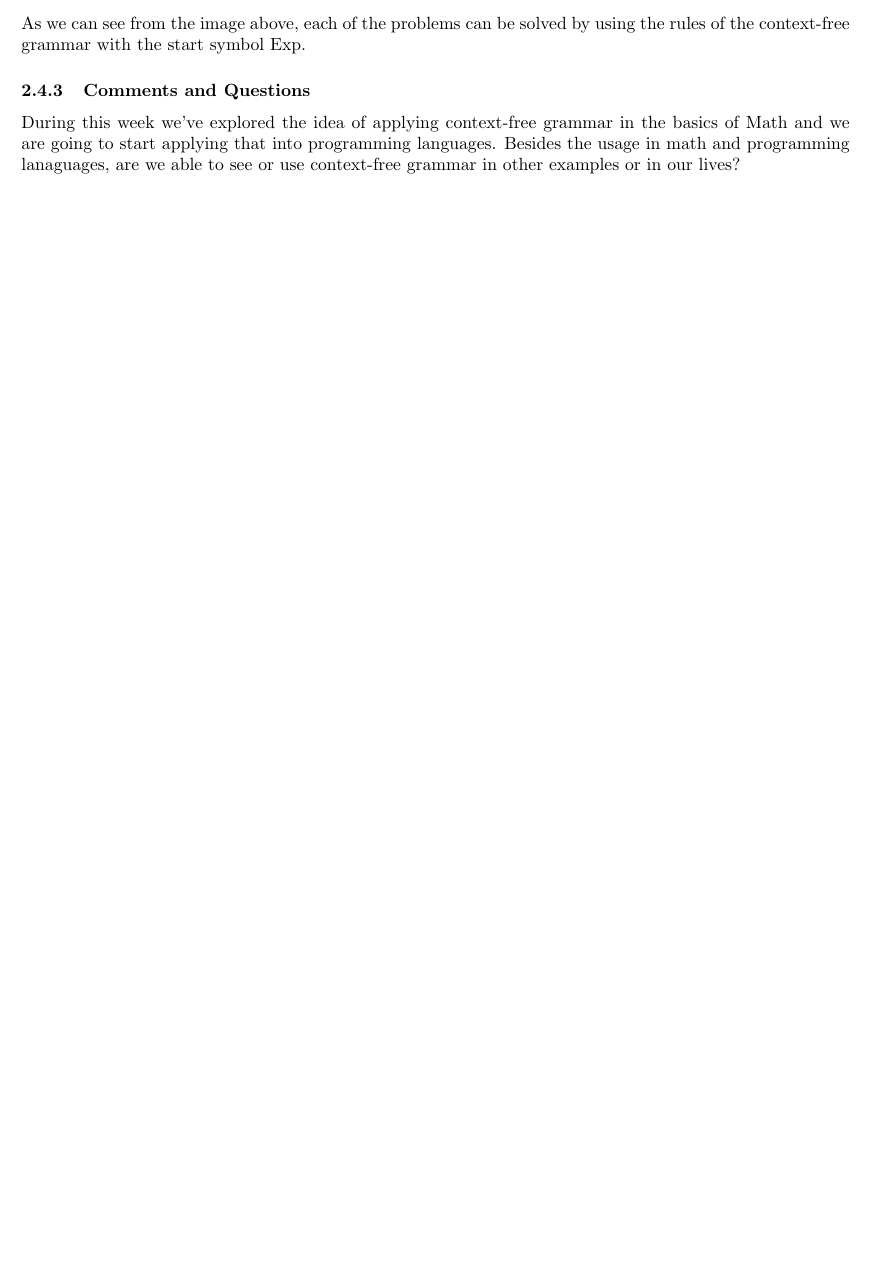
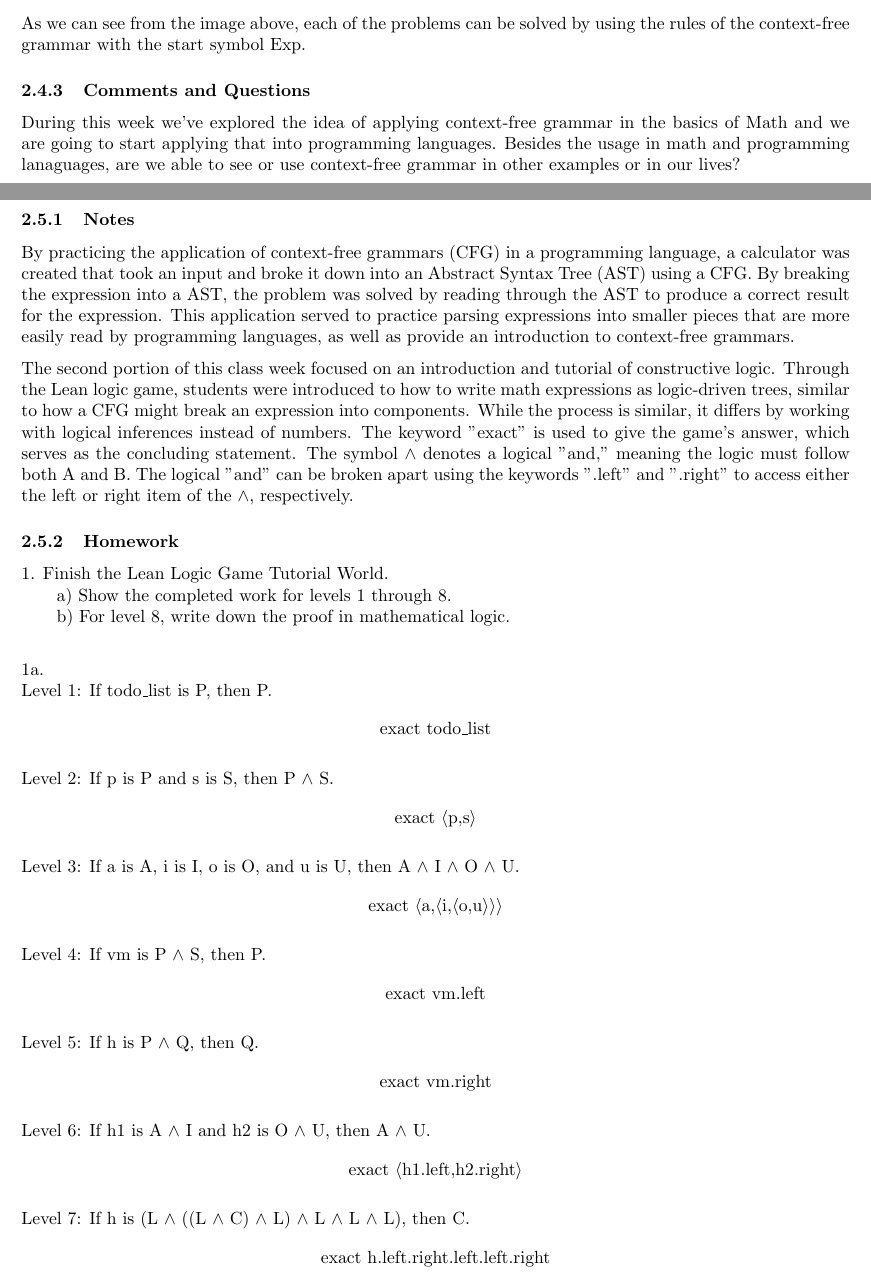
Before and after one commit to Brandon-Hughes/Programming-Languages, a LaTeX paper (Report/report.tex): part of page 8 of 9 before the commit and two parts of pages 8 and 9 of 10 after it, the two joined at a grey line, cut so that both start at the same text, the shorter picture padded with empty space. The pictures show the PDF file Report/report.pdf that the author committed with the source.

Commit message:
Adds Week 5

```diff
--- a/Report/report.tex
+++ b/Report/report.tex
@@ -353,3 +357,60 @@ As we can see from the image above, each of the problems can be solved by using
 \subsubsection{Comments and Questions}
 
 During this week we've explored the idea of applying context-free grammar in the basics of Math and we are going to start applying that into programming languages. Besides the usage in math and programming lanaguages, are we able to see or use context-free grammar in other examples or in our lives?
+
+\subsection{Week 5}
+
+\subsubsection{Notes}
+
+By practicing the application of context-free grammars (CFG) in a programming language, a calculator was created that took an input and broke it down into an Abstract Syntax Tree (AST) using a CFG. By breaking the expression into a AST, the problem was solved by reading through the AST to produce a correct result for the expression. This application served to practice parsing expressions into smaller pieces that are more easily read by programming languages, as well as provide an introduction to context-free grammars.
+
+The second portion of this class week focused on an introduction and tutorial of constructive logic. Through the Lean logic game, students were introduced to how to write math expressions as logic-driven trees, similar to how a CFG might break an expression into components. While the process is similar, it differs by working with logical inferences instead of numbers. The keyword "exact" is used to give the game's answer, which serves as the concluding statement. The symbol $\wedge$ denotes a logical "and," meaning the logic must follow both A and B. The logical "and" can be broken apart using the keywords ".left" and ".right" to access either the left or right item of the $\wedge$, respectively.
+
+\subsubsection{Homework}
+
+1. Finish the Lean Logic Game Tutorial World. \\
+\hspace*{2em}a) Show the completed work for levels 1 through 8. \\
+\hspace*{2em}b) For level 8, write down the proof in mathematical logic.\\
+
+1a.\\
+Level 1: If todo\_list is P, then P.
+\begin{align*}
+  \text{exact todo\_list}
+\end{align*}
+
+Level 2: If p is P and s is S, then P $\wedge$ S.
+\begin{align*}
+  \text{exact $\langle$p,s$\rangle$}
+\end{align*}
+
+Level 3: If a is A, i is I, o is O, and u is U, then A $\wedge$ I $\wedge$ O $\wedge$ U.
+\begin{align*}
+  \text{exact $\langle$a,$\langle$i,$\langle$o,u$\rangle$$\rangle$$\rangle$}
+\end{align*}
+
+Level 4: If vm is P $\wedge$ S, then P.
+\begin{align*}
+  \text{exact vm.left}
+\end{align*}
+
+Level 5: If h is P $\wedge$ Q, then Q.
+\begin{align*}
+  \text{exact vm.right}
+\end{align*}
+
+Level 6: If h1 is A $\wedge$ I and h2 is O $\wedge$ U, then A $\wedge$ U.
+\begin{align*}
+  \text{exact $\langle$h1.left,h2.right$\rangle$}
+\end{align*}
+
+Level 7: If h is (L $\wedge$ ((L $\wedge$ C) $\wedge$ L) $\wedge$ L $\wedge$ L $\wedge$ L), then C.
+\begin{align*}
+  \text{exact h.left.right.left.left.right}
+\end{align*}
+
+1b.
+
+Level 8: If ((P $\wedge$ S) $\wedge$ A) $\wedge$ $\neg$I $\wedge$ (C $\wedge$ $\neg$O) $\wedge$ $\neg$U then A $\wedge$ C $\wedge$ P $\wedge$ S
+
+\begin{align}
+  \text{assumption1} &: ((P \wedge S) \wedge A) \wedge \neg I \wedge (C \wedge \neg O) \wedge \neg U & \text{} \\
@@ -356,3 +422,8 @@ During this week we've explored the idea of applying context-free grammar in the
+\end{align}
+
+\subsubsection{Comments and Questions}
+
+In the creation of a context-free grammar, we can see that by establishing a hierarchy through constructs like exp, exp1, exp2, etc., we can control the order of operations. How can programmers determine how deep the hierarchy should go to ensure the grammar is well-structured and the language doesn't break?
 
 \subsection{\ldots}
 
```
Also changed, not shown: Report/report.pdf, Report/report.tex (19 more changed lines).
